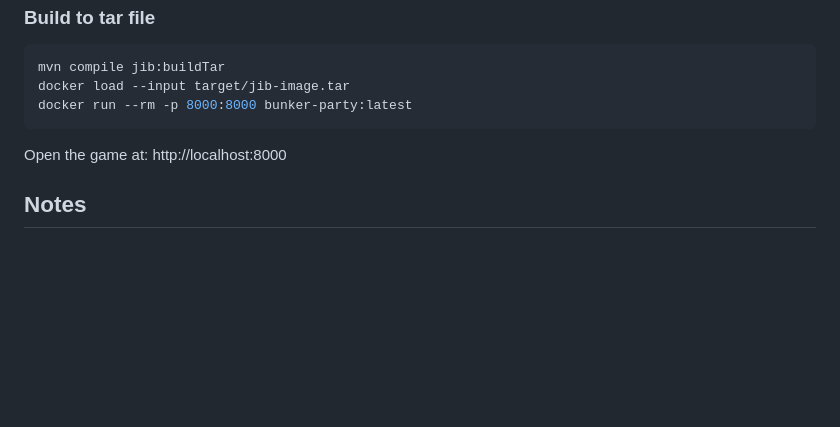
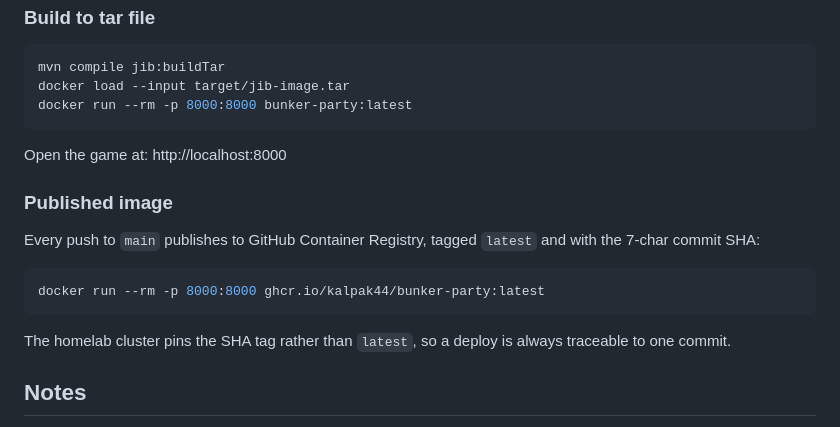
Before and after one commit to kalpak44/bunker-party, a Markdown page: README.md, the part around the change. Drawn GitHub-style; blank space fills up the shorter version.

Commit message:
document the published ghcr image

````diff
--- a/README.md
+++ b/README.md
@@ -66,6 +66,17 @@ docker run --rm -p 8000:8000 bunker-party:latest
 
 Open the game at: http://localhost:8000
 
+### Published image
+Every push to `main` publishes to GitHub Container Registry, tagged `latest` and with the
+7-char commit SHA:
+
+```bash
+docker run --rm -p 8000:8000 ghcr.io/kalpak44/bunker-party:latest
+```
+
+The homelab cluster pins the SHA tag rather than `latest`, so a deploy is always
+traceable to one commit.
+
 ## Notes
 - Room codes are **4 digits**.
 - Rooms are destroyed automatically when empty.
````
